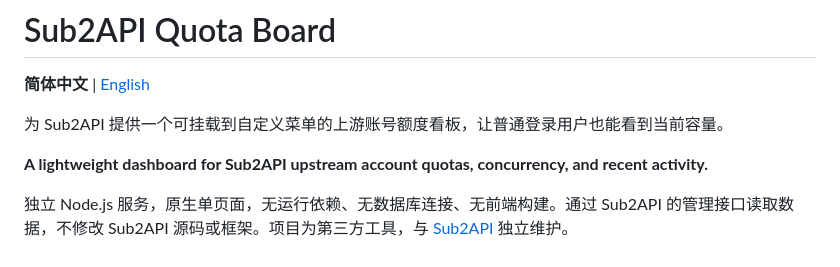
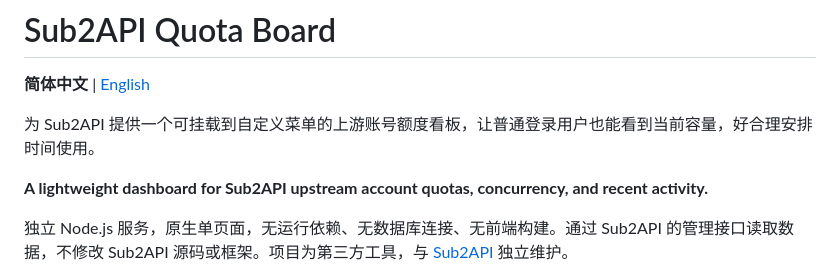
Before and after one commit to galois21/sub2api-quota-board, a Markdown page: README.md, the part around the change. Drawn GitHub-style.

```diff
--- a/README.md
+++ b/README.md
@@ -2,7 +2,7 @@
 
 **简体中文** | [English](README.en.md)
 
-为 Sub2API 提供一个可挂载到自定义菜单的上游账号额度看板，让普通登录用户也能看到当前容量。
+为 Sub2API 提供一个可挂载到自定义菜单的上游账号额度看板，让普通登录用户也能看到当前容量，好合理安排时间使用。
 
 **A lightweight dashboard for Sub2API upstream account quotas, concurrency, and recent activity.**
 
```
